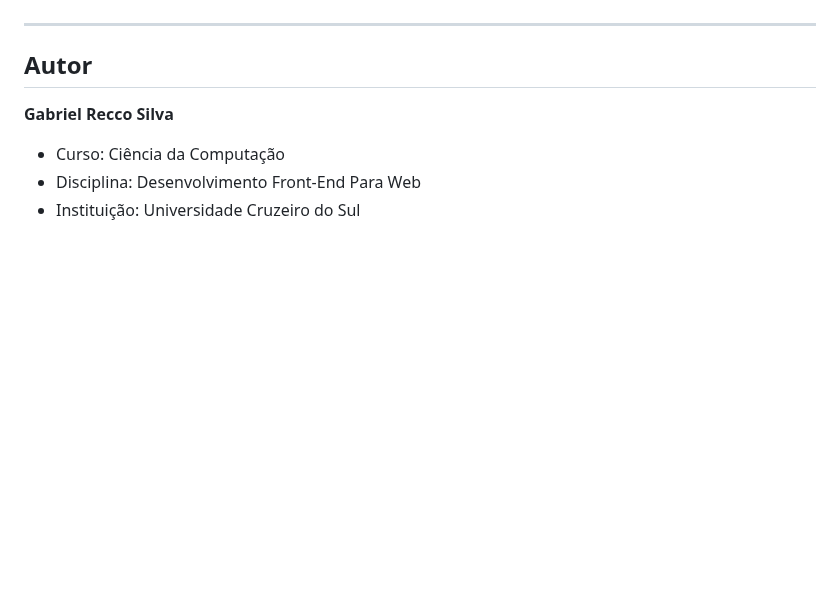
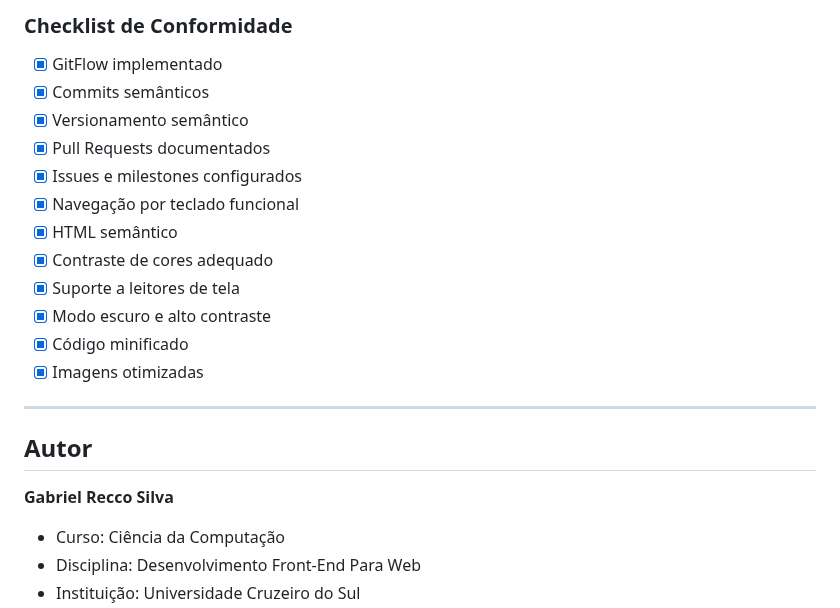
Before and after one commit to reccogabriel/projeto-ong, a Markdown page: README.md, the part around one of its changes. GitHub-like rendering; blank space fills up the shorter version.

```diff
--- a/README.md
+++ b/README.md
@@ -1148,3 +1212,18 @@ projeto-ong/
+### Checklist de Conformidade
+
+- [x] GitFlow implementado
+- [x] Commits semânticos
+- [x] Versionamento semântico
+- [x] Pull Requests documentados
+- [x] Issues e milestones configurados
+- [x] Navegação por teclado funcional
+- [x] HTML semântico
+- [x] Contraste de cores adequado
+- [x] Suporte a leitores de tela
+- [x] Modo escuro e alto contraste
+- [x] Código minificado
+- [x] Imagens otimizadas
+
 ---
 
 ## Autor
```
Also changed, not shown: other parts of README.md (+64 -0 lines).
